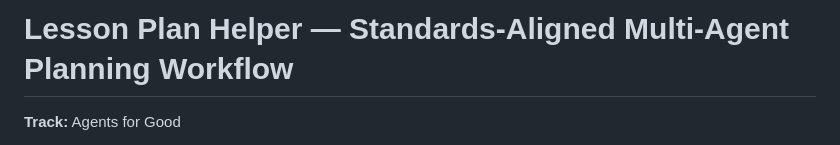
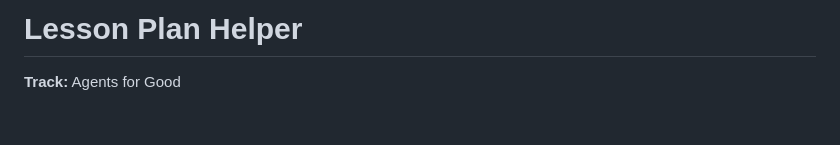
Before and after one commit to maderude/Lesson-Plan-Helper, a Markdown page: README.md, the part around the change. Drawn GitHub-style; blank space fills up the shorter version.

```diff
--- a/README.md
+++ b/README.md
@@ -1,4 +1,4 @@
-# Lesson Plan Helper — Standards-Aligned Multi-Agent Planning Workflow
+# Lesson Plan Helper
 
 **Track:** Agents for Good
 
```
